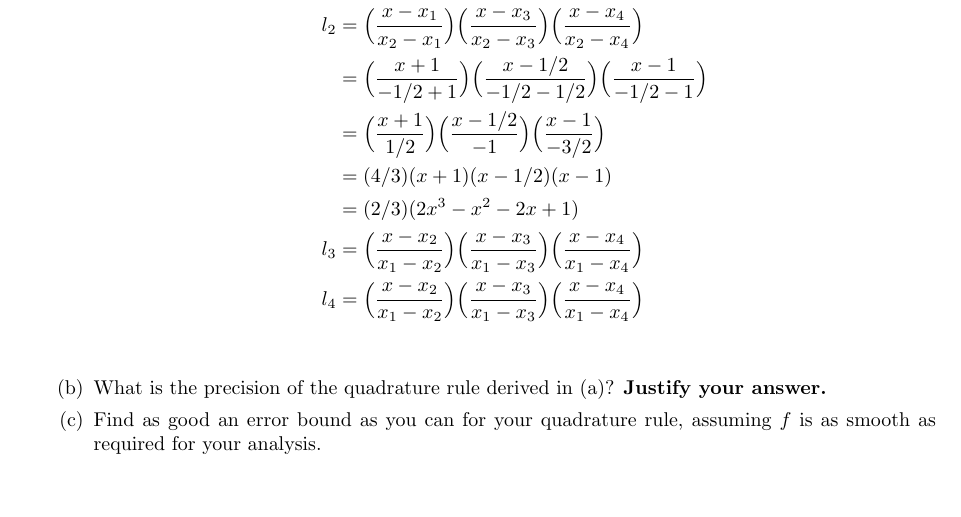
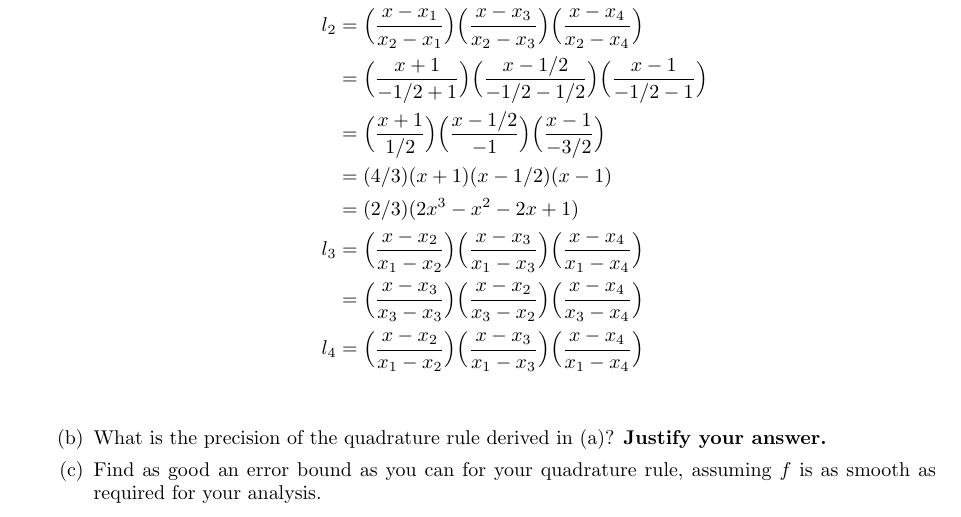
Before and after one commit to poonkeegan/school, a LaTeX document (cscd37/assgn2.tex): part of page 9 of 9, cut so that both start at the same text, the shorter picture padded with empty space. Compiled offline with pdfLaTeX.

Commit message:
Mon Mar 12 13:32:36 EDT 2018

```diff
--- a/cscd37/assgn2.tex
+++ b/cscd37/assgn2.tex
@@ -302,6 +302,7 @@ poonkeeg\\
                 &= (4/3)( x + 1)(x - 1/2)(x - 1)\\
                 &= (2/3)(2x^3-x^2-2x+1)\\
                 l_3 &= \Big( \frac{x - x_2}{x_1 - x_2}\Big)\Big( \frac{x - x_3}{x_1 - x_3}\Big)\Big( \frac{x - x_4}{x_1 - x_4}\Big)\\
+                &= \Big( \frac{x - x_3}{x_3 - x_3}\Big)\Big( \frac{x - x_2}{x_3 - x_2}\Big)\Big( \frac{x - x_4}{x_3 - x_4}\Big)\\
                 l_4 &= \Big( \frac{x - x_2}{x_1 - x_2}\Big)\Big( \frac{x - x_3}{x_1 - x_3}\Big)\Big( \frac{x - x_4}{x_1 - x_4}\Big)\\
             \end{align*}
 
```
Also changed, not shown: cscd37/assgn2.pdf.
